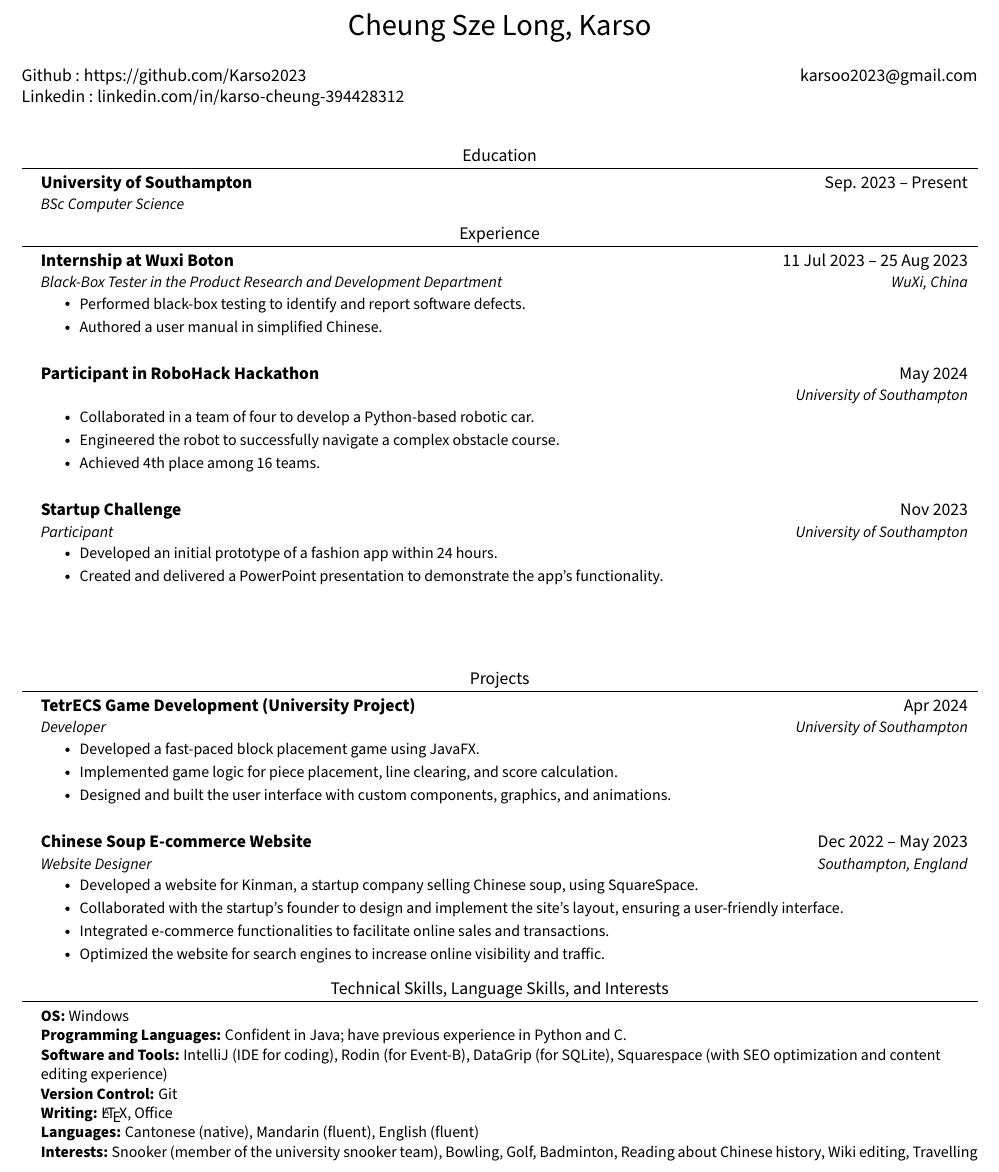
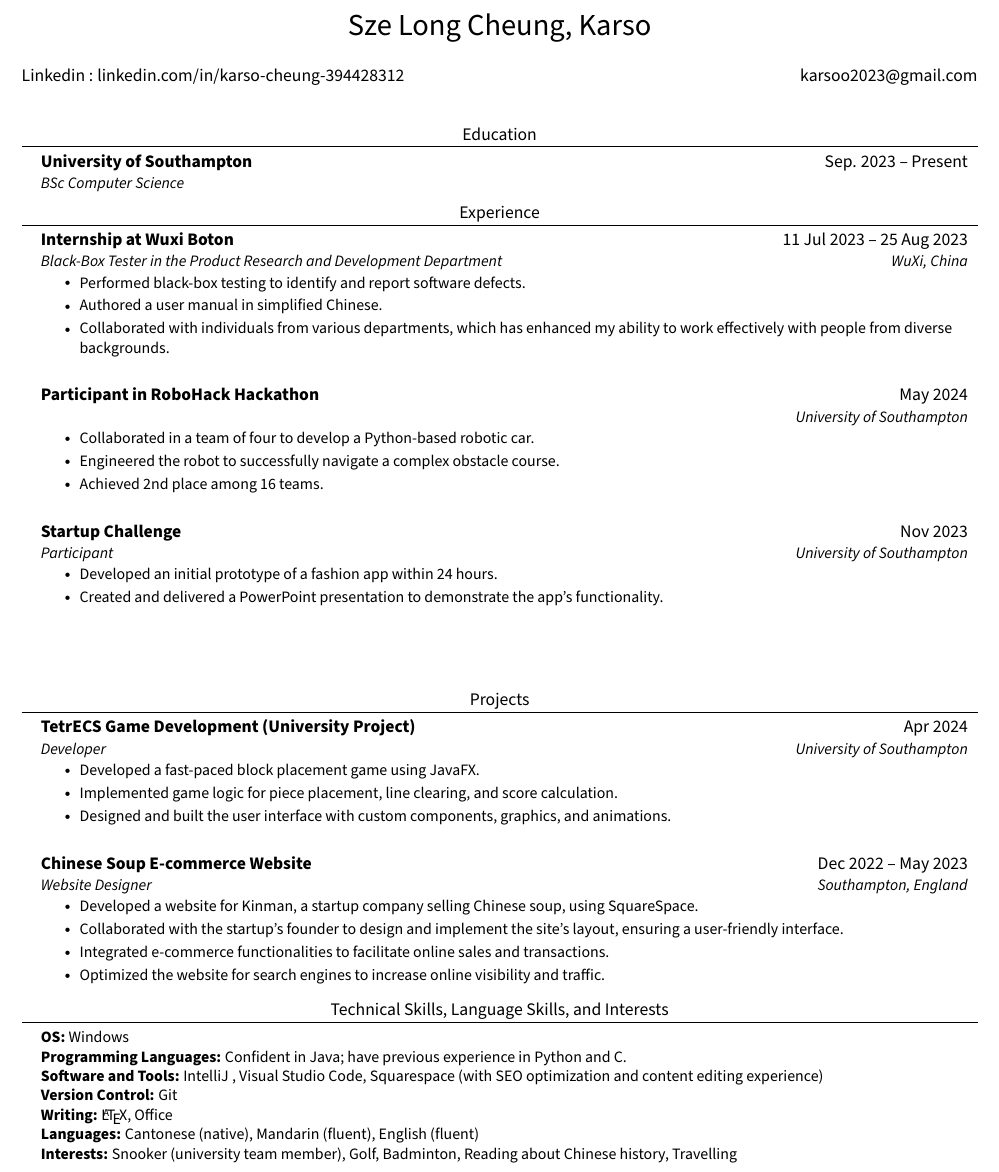
Before and after one commit to Karso2023/Resume, a LaTeX CV (Resume.tex): part of the page, cut so that both start at the same text. Compiled offline with pdfLaTeX.

Commit message:
Update Resume.tex

```diff
--- a/Resume.tex
+++ b/Resume.tex
@@ -81,10 +81,9 @@
 \begin{document}
 
 \begin{center}
-    {\LARGE Cheung Sze Long, Karso} \\ \vspace{2pt}
+    {\LARGE Sze Long Cheung, Karso} \\ \vspace{2pt}
     \begin{multicols}{2}
     \begin{flushleft}
-    \href{https://github.com/Karso2023}{Github : https://github.com/Karso2023}\\
     \href{linkedin.com/in/karso-cheung-394428312}{Linkedin : linkedin.com/in/karso-cheung-394428312}
     \end{flushleft}
 
@@ -114,6 +113,7 @@
       \resumeItemListStart
         \resumeItem{Performed black-box testing to identify and report software defects.}
         \resumeItem{Authored a user manual in simplified Chinese.}
+        \resumeItem{Collaborated with individuals from various departments, which has enhanced my ability to work effectively with people from diverse backgrounds.}
       \resumeItemListEnd
 \resumeSubHeadingListEnd
 
@@ -124,7 +124,7 @@
       \resumeItemListStart
         \resumeItem{Collaborated in a team of four to develop a Python-based robotic car.}
         \resumeItem{Engineered the robot to successfully navigate a complex obstacle course.}
-        \resumeItem{Achieved 4th place among 16 teams.}
+        \resumeItem{Achieved 2nd place among 16 teams.}
       \resumeItemListEnd
 \resumeSubHeadingListEnd
 
@@ -171,11 +171,11 @@
     \small{\item{
     \textbf{OS:} Windows \\
     \textbf{Programming Languages:} Confident in Java; have previous experience in Python and C. \\
-    \textbf{Software and Tools:} IntelliJ (IDE for coding), Rodin (for Event-B), DataGrip (for SQLite), Squarespace (with SEO optimization and content editing experience) \\
+    \textbf{Software and Tools:} IntelliJ , Visual Studio Code, Squarespace (with SEO optimization and content editing experience) \\
     \textbf{Version Control:} Git \\
     \textbf{Writing:} \LaTeX, Office \\
     \textbf{Languages:} Cantonese (native), Mandarin (fluent), English (fluent) \\
-    \textbf{Interests:} Snooker (member of the university snooker team), Bowling, Golf, Badminton, Reading about Chinese history, Wiki editing, Travelling
+    \textbf{Interests:} Snooker (university team member), Golf, Badminton, Reading about Chinese history, Travelling
     }}
  \end{itemize}
 
```
